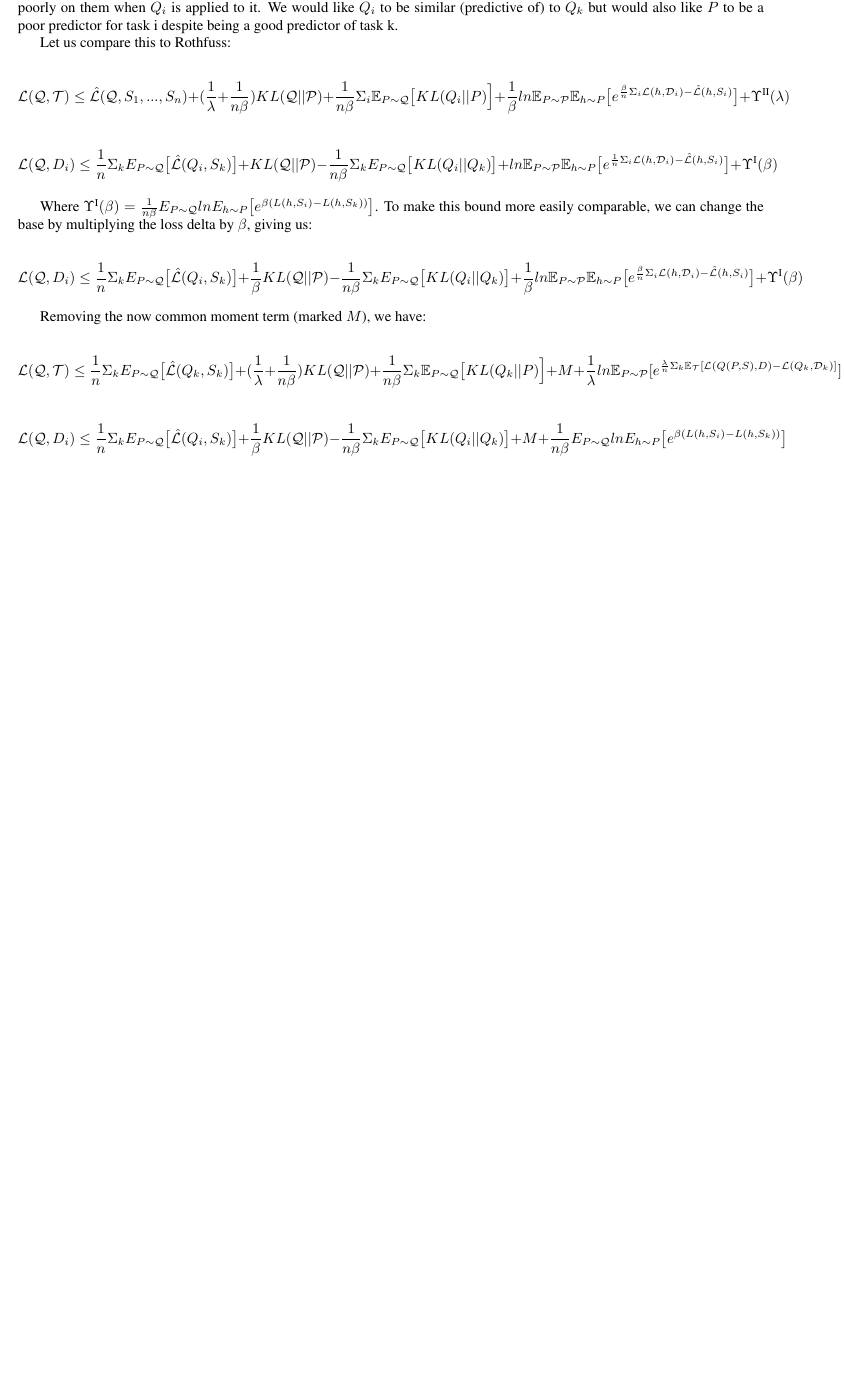
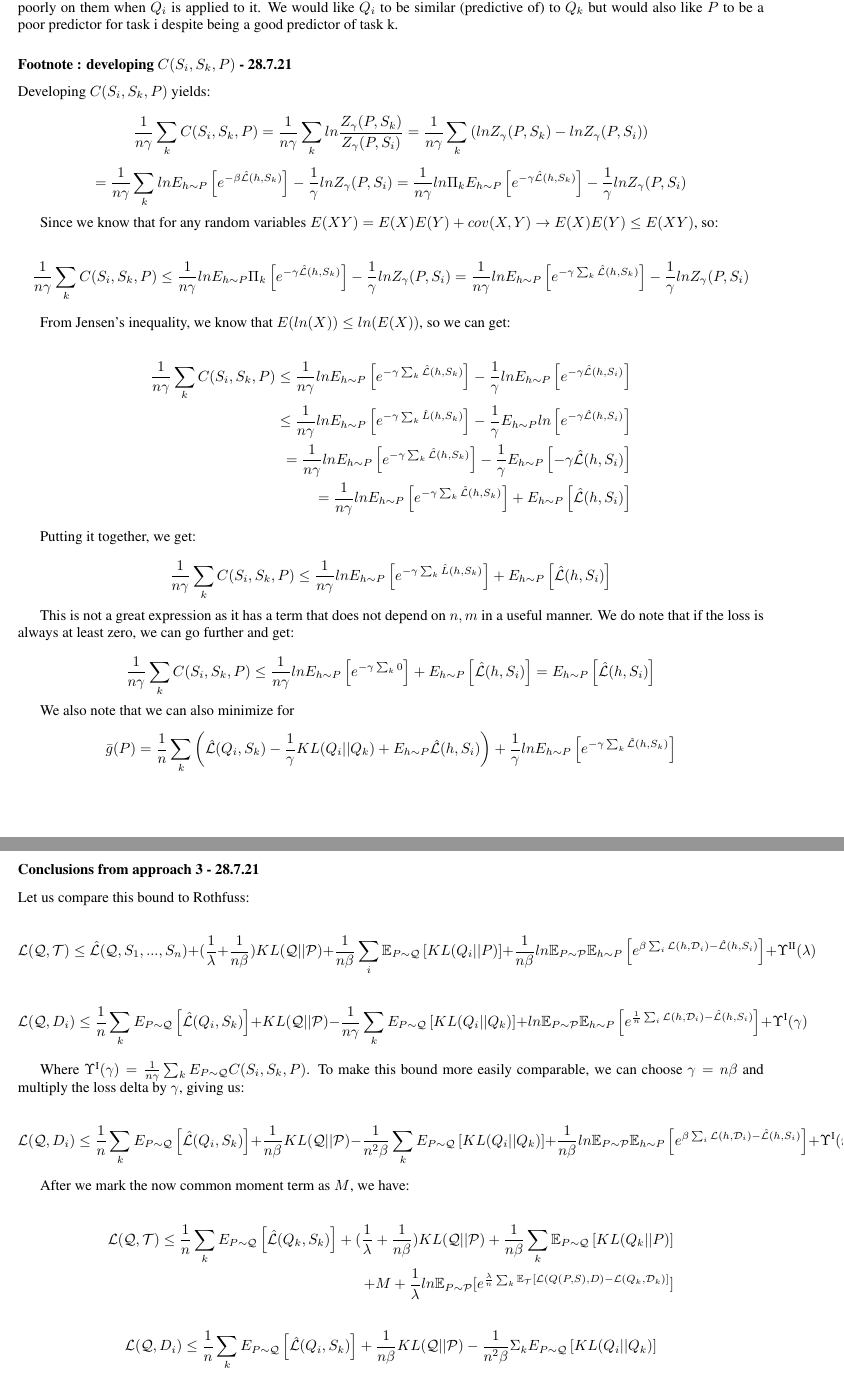
Before and after one commit to lioritan/phd-work, a LaTeX paper (curriculum_survey.tex): part of page 12 of 21 before the commit and two parts of pages 12 and 13 of 22 after it, the two joined at a grey line, cut so that both start at the same text, the shorter picture padded with empty space. Compiled offline with pdfLaTeX.

Commit message:
Update curriculum_survey.tex

```diff
--- a/curriculum_survey.tex
+++ b/curriculum_survey.tex
@@ -527,23 +522,71 @@ Maximizing $g$ (to minimize $Q^{*}$) means that the learned prior should encoura
 
 These are somewhat contradictory goals - We would like to create a prior that is a good fit for all other tasks, but that fits poorly on them when $Q_i$ is applied to it. We would like $Q_i$ to be similar (predictive of) to $Q_k$ but would also like $P$ to be a poor predictor for task i despite being a good predictor of task k.
 
-Let us compare this to Rothfuss:
+\subsubsection*{Footnote : developing $C(S_i,S_k,P)$ - 28.7.21}
 
-$$\mathcal{L}(\mathcal{Q}, \mathcal{T}) \leq \hat{\mathcal{L}}(\mathcal{Q}, S_1,...,S_n) + (\frac{1}{\lambda}+\frac{1}{n\beta}) KL(\mathcal{Q}||\mathcal{P}) + \frac{1}{n\beta}\Sigma_i \mathbb{E}_{P\sim \mathcal{Q}} \bigl [KL(Q_i||P) \Bigr ] + \frac{1}{\beta}ln\mathbb{E}_{P\sim \mathcal{P}}\mathbb{E}_{h\sim P}\bigl [ e^{\frac{\beta}{n}\Sigma_i\mathcal{L}(h,\mathcal{D}_i)- \hat{\mathcal{L}}(h, S_i)} \bigr ] +\Upsilon^{\text{\Romannum{2}}}(\lambda)$$
+Developing $C(S_i,S_k,P)$ yields:
 
-$$ \mathcal{L}(\mathcal{Q}, D_i)\leq \frac{1}{n}\Sigma_k E_{P\sim \mathcal{Q}} \bigl [ \hat{\mathcal{L}}(Q_i,S_k) \bigr ] +  KL(\mathcal{Q}||\mathcal{P}) - \frac{1}{n\beta} \Sigma_k E_{P\sim \mathcal{Q}} \bigl [ KL(Q_i||Q_k) \bigr ] + ln\mathbb{E}_{P\sim \mathcal{P}}\mathbb{E}_{h\sim P}\bigl [ e^{\frac{1}{n}\Sigma_i\mathcal{L}(h,\mathcal{D}_i)- \hat{\mathcal{L}}(h, S_i)} \bigr ]
- + \Upsilon^{\text{\Romannum{1}}}(\beta) $$
+$$\frac{1}{n\gamma}\sum_k C(S_i,S_k,P) = \frac{1}{n\gamma}\sum_k ln\frac{Z_{\gamma}(P,S_k)}{ Z_{\gamma}(P,S_i)} =
+\frac{1}{n\gamma}\sum_k \left (lnZ_{\gamma}(P,S_k) - lnZ_{\gamma}(P,S_i) \right )$$
 
-Where $\Upsilon^{\text{\Romannum{1}}}(\beta)=\frac{1}{n\beta} E_{P\sim \mathcal{Q}} ln E_{h\sim P}\bigl [e^{\beta (L(h,S_i)-L(h,S_k))} \bigr ] $. To make this bound more easily comparable, we can change the base by multiplying the loss delta by $\beta$, giving us:
+$$=
+\frac{1}{n\gamma}\sum_k lnE_{h\sim P}\left [e^{-\beta\hat{\mathcal{L}}(h,S_k)}\right ] - \frac{1}{\gamma}lnZ_{\gamma}(P,S_i)
+=
+\frac{1}{n\gamma}ln\Pi_k E_{h\sim P}\left [e^{-\gamma\hat{\mathcal{L}}(h,S_k)}\right ] - \frac{1}{\gamma}lnZ_{\gamma}(P,S_i) $$
 
-$$ \mathcal{L}(\mathcal{Q}, D_i)\leq \frac{1}{n}\Sigma_k E_{P\sim \mathcal{Q}} \bigl [ \hat{\mathcal{L}}(Q_i,S_k) \bigr ] +  \frac{1}{\beta} KL(\mathcal{Q}||\mathcal{P}) - \frac{1}{n\beta} \Sigma_k E_{P\sim \mathcal{Q}} \bigl [ KL(Q_i||Q_k) \bigr ] + \frac{1}{\beta} ln\mathbb{E}_{P\sim \mathcal{P}}\mathbb{E}_{h\sim P}\bigl [ e^{\frac{\beta}{n}\Sigma_i\mathcal{L}(h,\mathcal{D}_i)- \hat{\mathcal{L}}(h, S_i)} \bigr ]
-+ \Upsilon^{\text{\Romannum{1}}}(\beta) $$
+Since we know that for any random variables $E(XY)=E(X)E(Y)+cov(X,Y)\rightarrow E(X)E(Y)\leq E(XY)$, so:
 
-Removing the now common moment term (marked $M$), we have:
+$$\frac{1}{n\gamma}\sum_k C(S_i,S_k,P) \leq \frac{1}{n\gamma}ln E_{h\sim P} \Pi_k \left [e^{-\gamma\hat{\mathcal{L}}(h,S_k)}\right ] - \frac{1}{\gamma}lnZ_{\gamma}(P,S_i)
+= \frac{1}{n\gamma}ln E_{h\sim P} \left [e^{-\gamma\sum_k \hat{\mathcal{L}}(h,S_k)}\right ] - \frac{1}{\gamma}lnZ_{\gamma}(P,S_i)$$
 
-$$\mathcal{L}(\mathcal{Q}, \mathcal{T}) \leq \frac{1}{n}\Sigma_k E_{P\sim \mathcal{Q}} \bigl [ \hat{\mathcal{L}}(Q_k,S_k) \bigr ] + (\frac{1}{\lambda}+\frac{1}{n\beta}) KL(\mathcal{Q}||\mathcal{P}) + \frac{1}{n\beta}\Sigma_k \mathbb{E}_{P\sim \mathcal{Q}} \bigl [KL(Q_k||P) \Bigr ] + M +\frac{1}{\lambda}ln \mathbb{E}_{P\sim \mathcal{P}} [e^{\frac{\lambda}{n}\Sigma_{k}\mathbb{E}_{\mathcal{T}}[\mathcal{L}(Q(P,S),D)- \mathcal{L}(Q_k, \mathcal{D}_k)]}]$$
+From Jensen's inequality, we know that $E(ln(X))\leq ln(E(X))$, so we can get:
 
-$$ \mathcal{L}(\mathcal{Q}, D_i)\leq \frac{1}{n}\Sigma_k E_{P\sim \mathcal{Q}} \bigl [ \hat{\mathcal{L}}(Q_i,S_k) \bigr ] +  \frac{1}{\beta} KL(\mathcal{Q}||\mathcal{P}) - \frac{1}{n\beta} \Sigma_k E_{P\sim \mathcal{Q}} \bigl [ KL(Q_i||Q_k) \bigr ] + M
-+ \frac{1}{n\beta} E_{P\sim \mathcal{Q}} ln E_{h\sim P}\bigl [e^{\beta (L(h,S_i)-L(h,S_k))} \bigr ] $$
+\begin{equation*}
+\begin{split}
+\frac{1}{n\gamma}\sum_k C(S_i,S_k,P) \leq \frac{1}{n\gamma}ln E_{h\sim P} \left [e^{-\gamma\sum_k \hat{\mathcal{L}}(h,S_k)}\right ] - \frac{1}{\gamma}ln E_{h\sim P}\left [e^{-\gamma\hat{\mathcal{L}}(h,S_i)}\right ] \\
+\leq \frac{1}{n\gamma}ln E_{h\sim P} \left [e^{-\gamma\sum_k \hat{L}(h,S_k)}\right ] - \frac{1}{\gamma} E_{h\sim P}ln\left [e^{-\gamma \hat{\mathcal{L}}(h,S_i)}\right ]  \\
+=\frac{1}{n\gamma}ln E_{h\sim P} \left [e^{-\gamma\sum_k \hat{\mathcal{L}}(h,S_k)}\right ] - \frac{1}{\gamma} E_{h\sim P}\left [-\gamma \hat{\mathcal{L}}(h,S_i)\right ] \\
+=\frac{1}{n\gamma}ln E_{h\sim P} \left [e^{-\gamma\sum_k \hat{\mathcal{L}}(h,S_k)}\right ] + E_{h\sim P}\left [ \hat{\mathcal{L}}(h,S_i)\right ]
+\end{split}
+\end{equation*}
 
-We can expect the first term to be higher, and the KL divergence term for the meta level is higher. We have an advantage due to a negative KL term between tasks, and replace the meta-moment term with a controllable task loss term that may be smaller, and can be estimated.
+Putting it together, we get:
+
+$$\frac{1}{n\gamma}\sum_k C(S_i,S_k,P) \leq \frac{1}{n\gamma}ln E_{h\sim P} \left [e^{-\gamma\sum_k \hat{L}(h,S_k)}\right ] + E_{h\sim P}\left [ \hat{\mathcal{L}}(h,S_i)\right ]$$
+
+This is not a great expression as it has a term that does not depend on $n,m$ in a useful manner.
+We do note that if the loss is always at least zero, we can go further and get:
+
+$$\frac{1}{n\gamma}\sum_k C(S_i,S_k,P) \leq \frac{1}{n\gamma}ln E_{h\sim P} \left [e^{-\gamma\sum_k 0}\right ] + E_{h\sim P}\left [ \hat{\mathcal{L}}(h,S_i)\right ]=E_{h\sim P}\left [ \hat{\mathcal{L}}(h,S_i)\right ]$$
+
+We also note that we can also minimize for
+$$\bar{g}(P)=\frac{1}{n}\sum_k \left ( \hat{\mathcal{L}}(Q_i,S_k)  -  \frac{1}{\gamma}  KL(Q_i||Q_k) + E_{h\sim P}\hat{\mathcal{L}}(h,S_i) \right ) + \frac{1}{\gamma} ln E_{h\sim P} \left [e^{-\gamma\sum_k \hat{\mathcal{L}}(h,S_k)}\right ] $$
+
+\subsubsection*{Conclusions from approach 3 - 28.7.21}
+
+Let us compare this bound to Rothfuss:
+
+$$\mathcal{L}(\mathcal{Q}, \mathcal{T}) \leq \hat{\mathcal{L}}(\mathcal{Q}, S_1,...,S_n) + (\frac{1}{\lambda}+\frac{1}{n\beta}) KL(\mathcal{Q}||\mathcal{P}) + \frac{1}{n\beta}\sum_i \mathbb{E}_{P\sim \mathcal{Q}} \left [KL(Q_i||P) \right ] + \frac{1}{n\beta}ln\mathbb{E}_{P\sim \mathcal{P}}\mathbb{E}_{h\sim P}\left [ e^{\beta\sum_i\mathcal{L}(h,\mathcal{D}_i)- \hat{\mathcal{L}}(h, S_i)} \right ] +\Upsilon^{\text{\Romannum{2}}}(\lambda)$$
+
+$$ \mathcal{L}(\mathcal{Q}, D_i)\leq \frac{1}{n}\sum_k E_{P\sim \mathcal{Q}} \left [ \hat{\mathcal{L}}(Q_i,S_k) \right ] +  KL(\mathcal{Q}||\mathcal{P}) - \frac{1}{n\gamma} \sum_k E_{P\sim \mathcal{Q}} \left [ KL(Q_i||Q_k) \right ] + ln\mathbb{E}_{P\sim \mathcal{P}}\mathbb{E}_{h\sim P}\left [ e^{\frac{1}{n}\sum_i\mathcal{L}(h,\mathcal{D}_i)- \hat{\mathcal{L}}(h, S_i)} \right ]
+ + \Upsilon^{\text{\Romannum{1}}}(\gamma) $$
+
+Where $\Upsilon^{\text{\Romannum{1}}}(\gamma)=\frac{1}{n\gamma}\sum_k E_{P\sim \mathcal{Q}} C(S_i,S_k,P) $. To make this bound more easily comparable, we can choose $\gamma=n\beta$ and multiply the loss delta by $\gamma$, giving us:
+
+$$ \mathcal{L}(\mathcal{Q}, D_i)\leq \frac{1}{n}\sum_k E_{P\sim \mathcal{Q}} \left [ \hat{\mathcal{L}}(Q_i,S_k) \right ] +  \frac{1}{n\beta} KL(\mathcal{Q}||\mathcal{P}) - \frac{1}{n^2\beta} \sum_k E_{P\sim \mathcal{Q}} \left [ KL(Q_i||Q_k) \right ] + \frac{1}{n\beta} ln\mathbb{E}_{P\sim \mathcal{P}}\mathbb{E}_{h\sim P}\left [ e^{\beta\sum_i\mathcal{L}(h,\mathcal{D}_i)- \hat{\mathcal{L}}(h, S_i)} \right ]
++ \Upsilon^{\text{\Romannum{1}}}(n\beta) $$
+
+After we mark the now common moment term as $M$, we have:
+
+\begin{equation*}
+\begin{split}
+\mathcal{L}(\mathcal{Q}, \mathcal{T}) \leq \frac{1}{n}\sum_k E_{P\sim \mathcal{Q}} \left [ \hat{\mathcal{L}}(Q_k,S_k) \right ] + (\frac{1}{\lambda}+\frac{1}{n\beta}) KL(\mathcal{Q}||\mathcal{P}) + \frac{1}{n\beta}\sum_k \mathbb{E}_{P\sim \mathcal{Q}} \left [KL(Q_k||P) \right ]\\ + M +\frac{1}{\lambda}ln \mathbb{E}_{P\sim \mathcal{P}} [e^{\frac{\lambda}{n}\sum_{k}\mathbb{E}_{\mathcal{T}}[\mathcal{L}(Q(P,S),D)- \mathcal{L}(Q_k, \mathcal{D}_k)]}]
+\end{split}
+\end{equation*}
+
+\begin{equation*}
+\begin{split}
+\mathcal{L}(\mathcal{Q}, D_i)\leq \frac{1}{n}\sum_k E_{P\sim \mathcal{Q}} \left [ \hat{\mathcal{L}}(Q_i,S_k) \right ] +  \frac{1}{n\beta} KL(\mathcal{Q}||\mathcal{P}) - \frac{1}{n^2\beta} \Sigma_k E_{P\sim \mathcal{Q}} \left [ KL(Q_i||Q_k) \right ] \\+ M
++ \frac{1}{n^2\beta}\sum_k E_{P\sim \mathcal{Q}} \left [C(S_i,S_k,P)\right ]
+\end{split}
+\end{equation*}
```
Also changed, not shown: curriculum_survey.tex (62 more changed lines).
